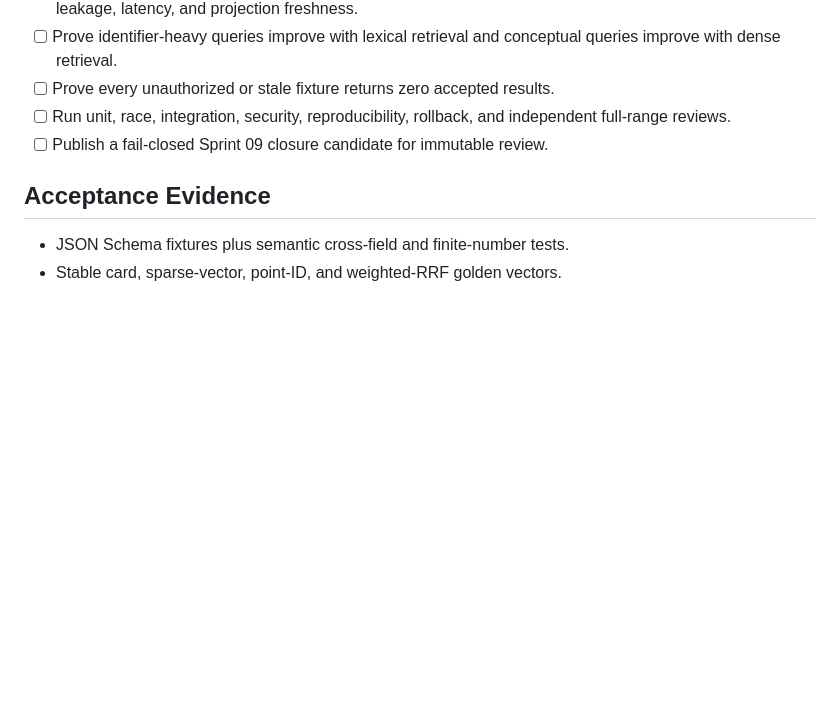
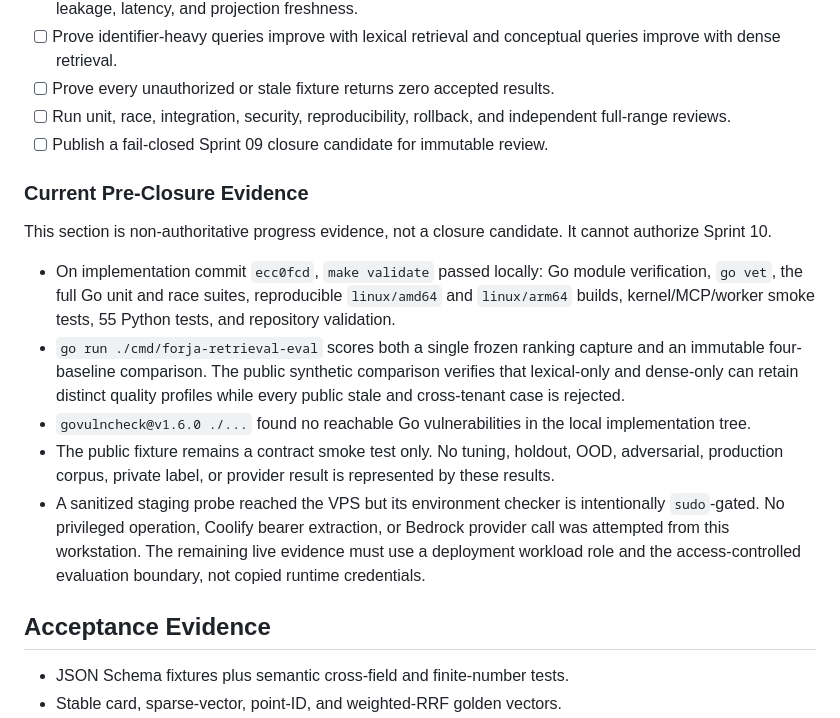
Before and after one commit to rvbernucci/forja-guide, a Markdown page: docs/04-roadmap/SPRINT_09_GOVERNED_RETRIEVAL_PLAN.md, the part around the change. GitHub-like rendering; blank space fills up the shorter version.

Commit message:
docs(retrieval): record Sprint 09 pre-closure evidence

```diff
--- a/docs/04-roadmap/SPRINT_09_GOVERNED_RETRIEVAL_PLAN.md
+++ b/docs/04-roadmap/SPRINT_09_GOVERNED_RETRIEVAL_PLAN.md
@@ -211,6 +211,30 @@ documentation evidence.
   independent full-range reviews.
 - [ ] Publish a fail-closed Sprint 09 closure candidate for immutable review.
 
+### Current Pre-Closure Evidence
+
+This section is non-authoritative progress evidence, not a closure candidate.
+It cannot authorize Sprint 10.
+
+- On implementation commit `ecc0fcd`, `make validate` passed locally: Go module
+  verification, `go vet`, the full Go unit and race suites, reproducible
+  `linux/amd64` and `linux/arm64` builds, kernel/MCP/worker smoke tests, 55
+  Python tests, and repository validation.
+- `go run ./cmd/forja-retrieval-eval` scores both a single frozen ranking
+  capture and an immutable four-baseline comparison. The public synthetic
+  comparison verifies that lexical-only and dense-only can retain distinct
+  quality profiles while every public stale and cross-tenant case is rejected.
+- `govulncheck@v1.6.0 ./...` found no reachable Go vulnerabilities in the
+  local implementation tree.
+- The public fixture remains a contract smoke test only. No tuning, holdout,
+  OOD, adversarial, production corpus, private label, or provider result is
+  represented by these results.
+- A sanitized staging probe reached the VPS but its environment checker is
+  intentionally `sudo`-gated. No privileged operation, Coolify bearer
+  extraction, or Bedrock provider call was attempted from this workstation.
+  The remaining live evidence must use a deployment workload role and the
+  access-controlled evaluation boundary, not copied runtime credentials.
+
 ## Acceptance Evidence
 
 - JSON Schema fixtures plus semantic cross-field and finite-number tests.
```
